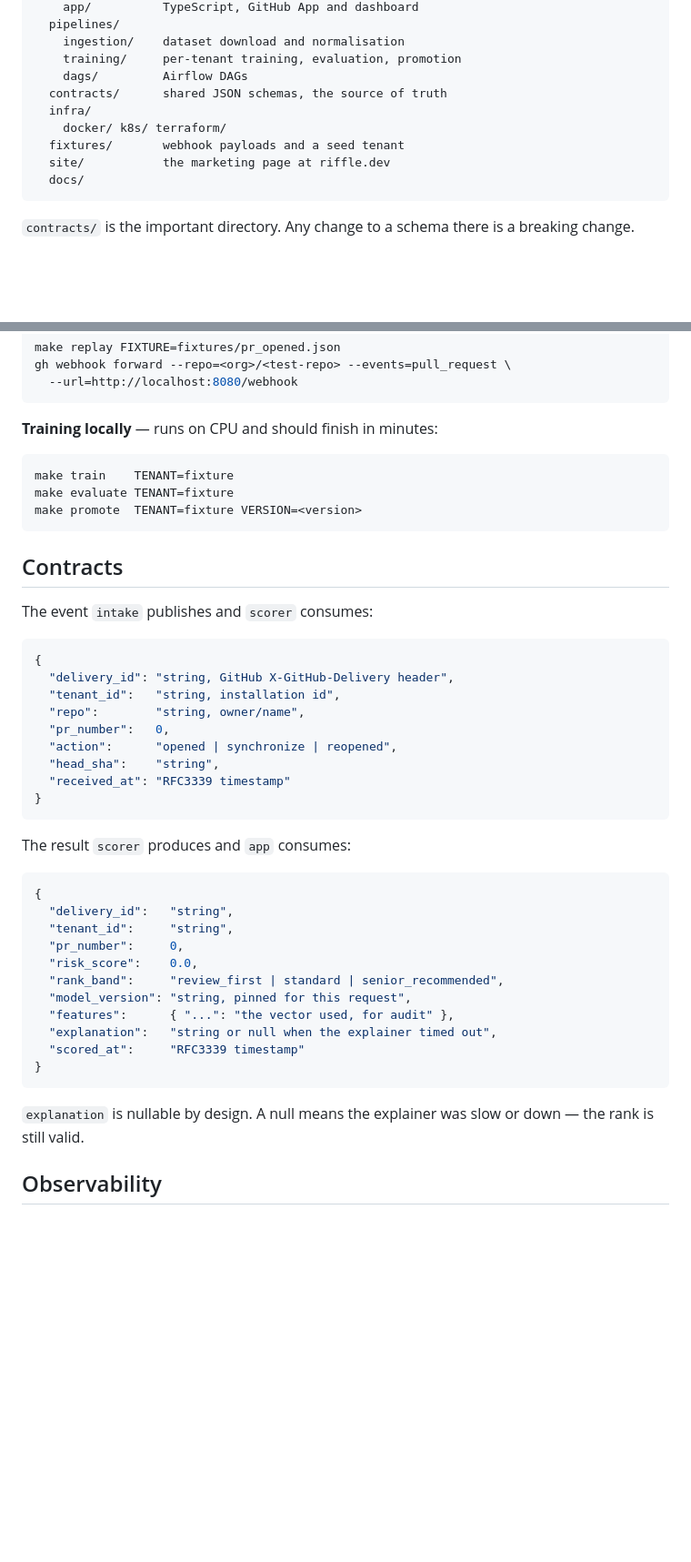
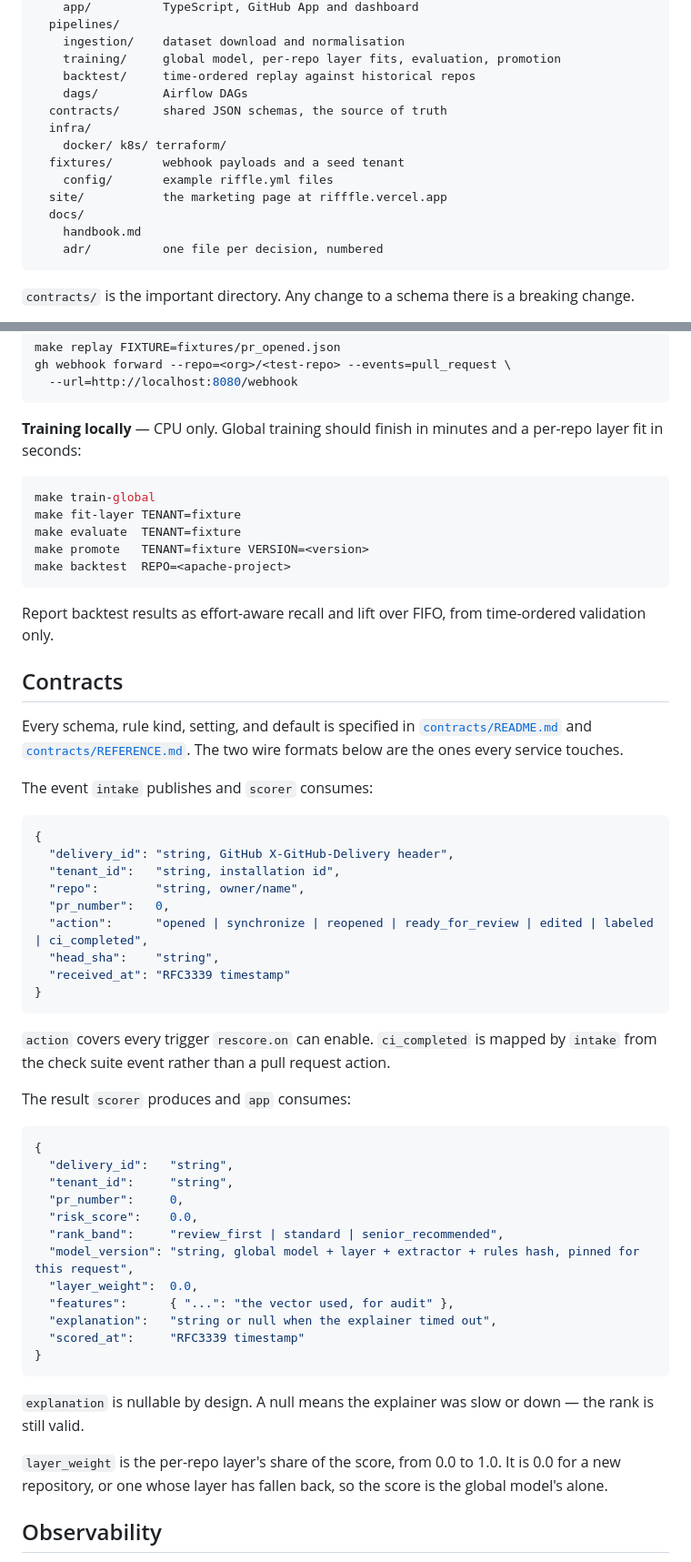
Before and after one commit to ru-dr/riffle, a Markdown page: README.md, 2 parts joined by grey strips. Shown at 91% size. Drawn GitHub-style; blank space fills up the shorter version.

````diff
--- a/README.md
+++ b/README.md
@@ -95,14 +101,18 @@ riffle/
     app/          TypeScript, GitHub App and dashboard
   pipelines/
     ingestion/    dataset download and normalisation
-    training/     per-tenant training, evaluation, promotion
+    training/     global model, per-repo layer fits, evaluation, promotion
+    backtest/     time-ordered replay against historical repos
     dags/         Airflow DAGs
   contracts/      shared JSON schemas, the source of truth
   infra/
     docker/ k8s/ terraform/
   fixtures/       webhook payloads and a seed tenant
-  site/           the marketing page at riffle.dev
+    config/       example riffle.yml files
+  site/           the marketing page at rifffle.vercel.app
   docs/
+    handbook.md
+    adr/          one file per decision, numbered
 ```
 
 `contracts/` is the important directory. Any change to a schema there is a
@@ -139,15 +149,26 @@ gh webhook forward --repo=<org>/<test-repo> --events=pull_request \
   --url=http://localhost:8080/webhook
 ```
 
-**Training locally** — runs on CPU and should finish in minutes:
+**Training locally** — CPU only. Global training should finish in minutes and
+a per-repo layer fit in seconds:
 
 ```bash
-make train    TENANT=fixture
-make evaluate TENANT=fixture
-make promote  TENANT=fixture VERSION=<version>
+make train-global
+make fit-layer TENANT=fixture
+make evaluate  TENANT=fixture
+make promote   TENANT=fixture VERSION=<version>
+make backtest  REPO=<apache-project>
 ```
 
+Report backtest results as effort-aware recall and lift over FIFO, from
+time-ordered validation only.
+
 ## Contracts
+
+Every schema, rule kind, setting, and default is specified in
+[`contracts/README.md`](contracts/README.md) and
+[`contracts/REFERENCE.md`](contracts/REFERENCE.md). The two wire formats below
+are the ones every service touches.
 
 The event `intake` publishes and `scorer` consumes:
 
@@ -157,11 +178,15 @@ The event `intake` publishes and `scorer` consumes:
   "tenant_id":   "string, installation id",
   "repo":        "string, owner/name",
   "pr_number":   0,
-  "action":      "opened | synchronize | reopened",
+  "action":      "opened | synchronize | reopened | ready_for_review | edited | labeled | ci_completed",
   "head_sha":    "string",
   "received_at": "RFC3339 timestamp"
 }
 ```
+
+`action` covers every trigger `rescore.on` can enable. `ci_completed` is
+mapped by `intake` from the check suite event rather than a pull request
+action.
 
 The result `scorer` produces and `app` consumes:
 
@@ -172,7 +197,8 @@ The result `scorer` produces and `app` consumes:
   "pr_number":     0,
   "risk_score":    0.0,
   "rank_band":     "review_first | standard | senior_recommended",
-  "model_version": "string, pinned for this request",
+  "model_version": "string, global model + layer + extractor + rules hash, pinned for this request",
+  "layer_weight":  0.0,
   "features":      { "...": "the vector used, for audit" },
   "explanation":   "string or null when the explainer timed out",
   "scored_at":     "RFC3339 timestamp"
@@ -181,6 +207,10 @@ The result `scorer` produces and `app` consumes:
 
 `explanation` is nullable by design. A null means the explainer was slow or
 down — the rank is still valid.
+
+`layer_weight` is the per-repo layer's share of the score, from 0.0 to 1.0.
+It is 0.0 for a new repository, or one whose layer has fallen back, so the
+score is the global model's alone.
 
 ## Observability
 
````
Also changed, not shown: other parts of README.md (+38 -21 lines).
